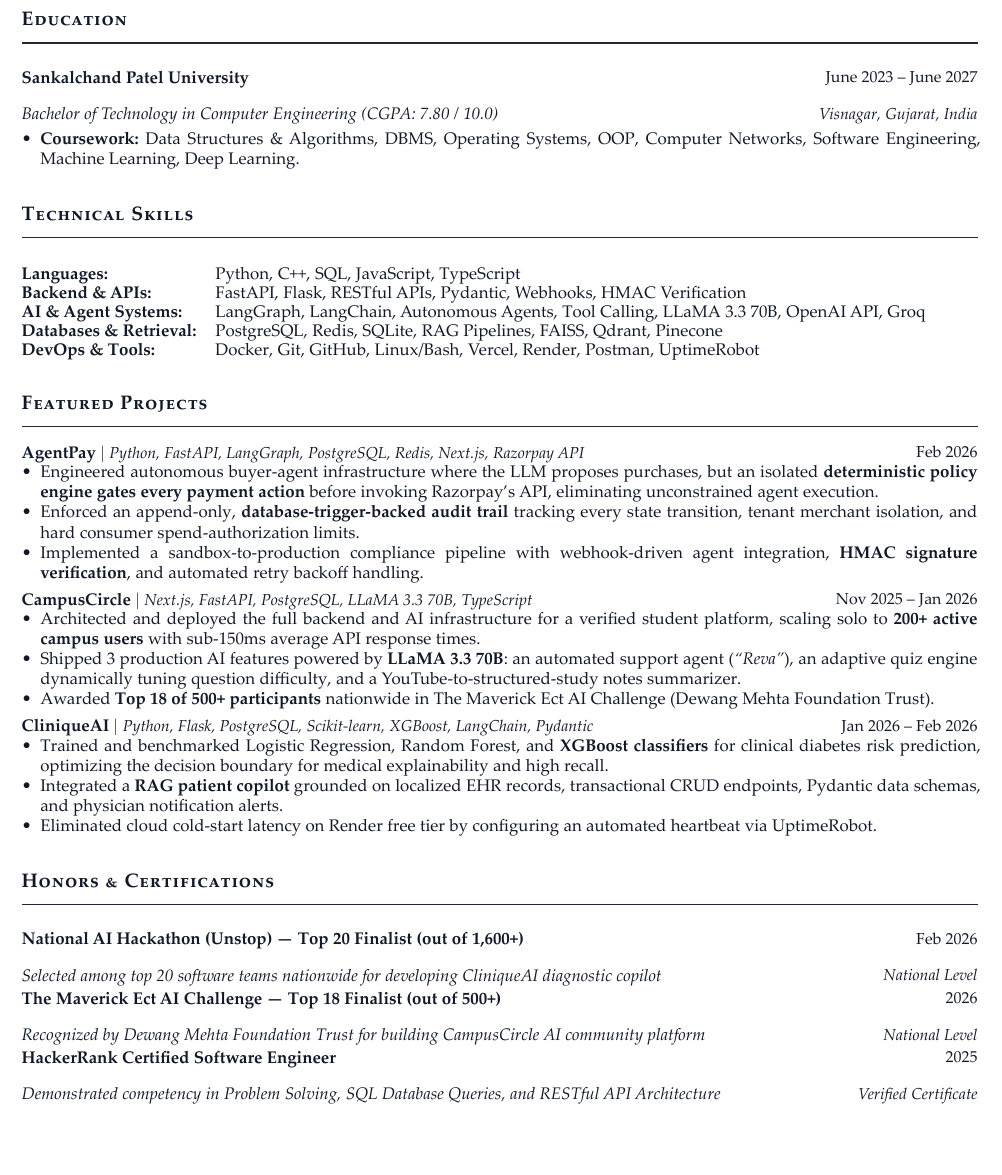
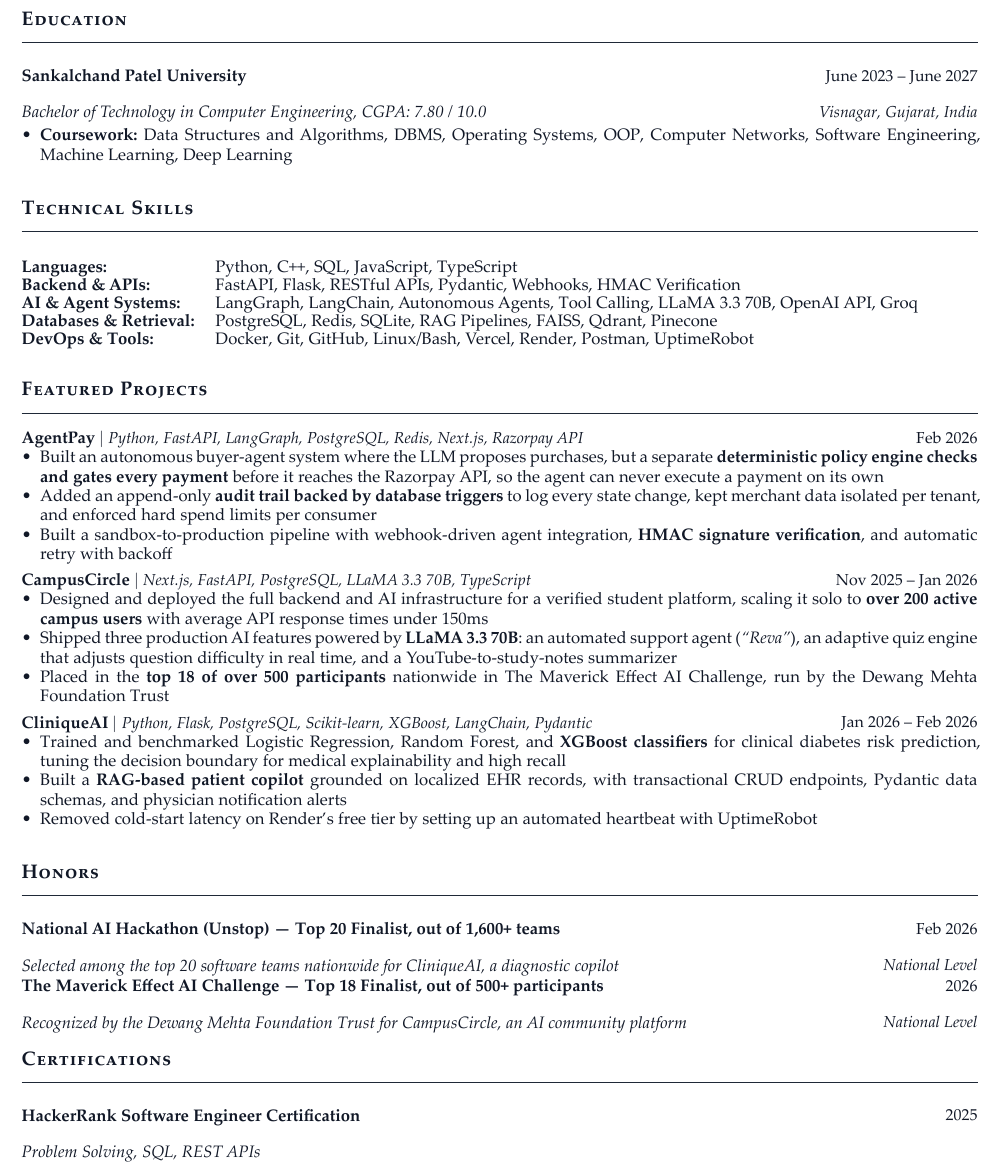
Before and after one commit to prempatel-ai/me, a Typst document (resume.typ, which reads resume.tex): part of the page, cut so that both start at the same text, the shorter picture padded with empty space. The pictures show the PDF file resume.pdf that the author committed with the source.

Commit message:
Update resume with user's LaTeX content, separate Honors and Certifications, and recompile 1-page PDF

```diff
--- a/resume.tex
+++ b/resume.tex
@@ -85,9 +85,9 @@
   \resumeSubHeadingListStart
     \resumeSubheading
       {Sankalchand Patel University}{Visnagar, Gujarat, India}
-      {Bachelor of Technology in Computer Engineering (CGPA: 7.80 / 10.0)}{June 2023 -- June 2027}
+      {Bachelor of Technology in Computer Engineering, CGPA: 7.80 / 10.0}{June 2023 -- June 2027}
       \resumeItemListStart
-        \resumeItem{\textbf{Coursework}: Data Structures \& Algorithms, DBMS, Operating Systems, OOP, Computer Networks, Software Engineering, Machine Learning, Deep Learning.}
+        \resumeItem{Coursework: Data Structures and Algorithms, DBMS, Operating Systems, OOP, Computer Networks, Software Engineering, Machine Learning, Deep Learning}
       \resumeItemListEnd
   \resumeSubHeadingListEnd
 
@@ -110,6 +110,5 @@
       \resumeProjectHeading
           {\textbf{AgentPay} $|$ \emph{Python, FastAPI, LangGraph, PostgreSQL, Redis, Next.js, Razorpay API}}{Feb 2026}
           \resumeItemListStart
-            \resumeItem{Engineered autonomous buyer-agent infrastructure where the LLM proposes purchases, but an isolated \textbf{deterministic policy engine gates every payment action} before invoking Razorpay's API, eliminating unconstrained agent execution.}
-            \resumeItem{Enforced an append-only, \textbf{database-trigger-backed audit trail} tracking every state transition, tenant merchant isolation, and hard consumer spend-authorization limits.}
-            \resumeItem{Implemented a sandbox-to-production compliance pipeline with webhook-driven agent integration, \textbf{HMAC signature verification}, and automated retry backoff handling.}
+            \resumeItem{Built an autonomous buyer-agent system where the LLM proposes purchases and a separate deterministic policy engine gates every payment before it reaches the Razorpay API}
+            \resumeItem{Logged every state change in an append-only audit trail backed by database triggers, with merchant data isolated per tenant and hard spend limits per consumer}
@@ -118,3 +118,6 @@
       \resumeProjectHeading
           {\textbf{CampusCircle} $|$ \emph{Next.js, FastAPI, PostgreSQL, LLaMA 3.3 70B, TypeScript}}{Nov 2025 -- Jan 2026}
           \resumeItemListStart
+            \resumeItem{Designed and deployed the full backend and AI infrastructure for a verified student platform, scaling it solo to over 200 active campus users with average API response times under 150ms}
+            \resumeItem{Shipped three production AI features on LLaMA 3.3 70B: an automated support agent ("Reva"), an adaptive quiz engine that adjusts question difficulty in real time, and a YouTube-to-study-notes summarizer}
+            \resumeItem{Placed in the top 18 of over 500 participants nationwide in The Maverick Effect AI Challenge, run by the Dewang Mehta Foundation Trust}
@@ -126,19 +126,19 @@
       \resumeProjectHeading
           {\textbf{CliniqueAI} $|$ \emph{Python, Flask, PostgreSQL, Scikit-learn, XGBoost, LangChain, Pydantic}}{Jan 2026 -- Feb 2026}
           \resumeItemListStart
-            \resumeItem{Trained and benchmarked Logistic Regression, Random Forest, and \textbf{XGBoost classifiers} for clinical diabetes risk prediction, optimizing the decision boundary for medical explainability and high recall.}
-            \resumeItem{Integrated a \textbf{RAG patient copilot} grounded on localized EHR records, transactional CRUD endpoints, Pydantic data schemas, and physician notification alerts.}
-            \resumeItem{Eliminated cloud cold-start latency on Render free tier by configuring an automated heartbeat via UptimeRobot.}
+            \resumeItem{Trained and benchmarked Logistic Regression, Random Forest, and XGBoost classifiers for clinical diabetes risk prediction, tuning the decision boundary for explainability and high recall}
+            \resumeItem{Built a RAG-based patient copilot grounded on localized EHR records, with transactional CRUD endpoints, Pydantic data schemas, and physician notification alerts}
+            \resumeItem{Removed cold-start latency on Render's free tier by setting up an automated heartbeat with UptimeRobot}
           \resumeItemListEnd
 
     \resumeSubHeadingListEnd
 
-% ---------- HONORS & CERTIFICATIONS ----------
-\section{Honors \& Certifications}
+% ---------- HONORS ----------
+\section{Honors}
  \resumeSubHeadingListStart
     \resumeSubheading
-      {National AI Hackathon (Unstop) --- Top 20 Finalist (out of 1,600+)}{National Level}
-      {Selected among top 20 software teams nationwide for developing CliniqueAI diagnostic copilot}{Feb 2026}
+      {National AI Hackathon (Unstop) --- Top 20 Finalist, out of 1,600+ teams}{National Level}
+      {Selected among the top 20 software teams nationwide for CliniqueAI, a diagnostic copilot}{Feb 2026}
     \resumeSubheading
-      {The Maverick Ect AI Challenge --- Top 18 Finalist (out of 500+)}{National Level}
-      {Recognized by Dewang Mehta Foundation Trust for building CampusCircle AI community platform}{2026}
+      {The Maverick Effect AI Challenge --- Top 18 Finalist, out of 500+ participants}{National Level}
+      {Recognized by the Dewang Mehta Foundation Trust for CampusCircle, an AI community platform}{2026}
@@ -147,4 +151,5 @@
-      {Demonstrated competency in Problem Solving, SQL Database Queries, and RESTful API Architecture}{2025}
+      {HackerRank Software Engineer Certification}{2025}
+      {Problem Solving, SQL, REST APIs}{}
  \resumeSubHeadingListEnd
 
 \end{document}
--- a/resume.typ
+++ b/resume.typ
@@ -86,11 +88,11 @@
 #entry(
   "Sankalchand Patel University",
   "June 2023 – June 2027",
-  "Bachelor of Technology in Computer Engineering (CGPA: 7.80 / 10.0)",
+  "Bachelor of Technology in Computer Engineering, CGPA: 7.80 / 10.0",
   "Visnagar, Gujarat, India"
 )
 #bullets(
-  [*Coursework:* Data Structures & Algorithms, DBMS, Operating Systems, OOP, Computer Networks, Software Engineering, Machine Learning, Deep Learning.],
+  [*Coursework:* Data Structures and Algorithms, DBMS, Operating Systems, OOP, Computer Networks, Software Engineering, Machine Learning, Deep Learning],
 )
 
 // -------------------------------------------------------------------------
@@ -115,6 +117,5 @@
 
 #project("AgentPay", "Python, FastAPI, LangGraph, PostgreSQL, Redis, Next.js, Razorpay API", "Feb 2026")
 #bullets(
-  [Engineered autonomous buyer-agent infrastructure where the LLM proposes purchases, but an isolated *deterministic policy engine gates every payment action* before invoking Razorpay's API, eliminating unconstrained agent execution.],
-  [Enforced an append-only, *database-trigger-backed audit trail* tracking every state transition, tenant merchant isolation, and hard consumer spend-authorization limits.],
-  [Implemented a sandbox-to-production compliance pipeline with webhook-driven agent integration, *HMAC signature verification*, and automated retry backoff handling.],
+  [Built an autonomous buyer-agent system where the LLM proposes purchases, but a separate *deterministic policy engine checks and gates every payment* before it reaches the Razorpay API, so the agent can never execute a payment on its own],
+  [Added an append-only *audit trail backed by database triggers* to log every state change, kept merchant data isolated per tenant, and enforced hard spend limits per consumer],
@@ -127,32 +127,39 @@
-  [Awarded *Top 18 of 500+ participants* nationwide in The Maverick Ect AI Challenge (Dewang Mehta Foundation Trust).],
+  [Designed and deployed the full backend and AI infrastructure for a verified student platform, scaling it solo to *over 200 active campus users* with average API response times under 150ms],
+  [Shipped three production AI features powered by *LLaMA 3.3 70B*: an automated support agent (_"Reva"_), an adaptive quiz engine that adjusts question difficulty in real time, and a YouTube-to-study-notes summarizer],
+  [Placed in the *top 18 of over 500 participants* nationwide in The Maverick Effect AI Challenge, run by the Dewang Mehta Foundation Trust],
 )
 
 #project("CliniqueAI", "Python, Flask, PostgreSQL, Scikit-learn, XGBoost, LangChain, Pydantic", "Jan 2026 – Feb 2026")
 #bullets(
-  [Trained and benchmarked Logistic Regression, Random Forest, and *XGBoost classifiers* for clinical diabetes risk prediction, optimizing the decision boundary for medical explainability and high recall.],
-  [Integrated a *RAG patient copilot* grounded on localized EHR records, transactional CRUD endpoints, Pydantic data schemas, and physician notification alerts.],
-  [Eliminated cloud cold-start latency on Render free tier by configuring an automated heartbeat via UptimeRobot.],
+  [Trained and benchmarked Logistic Regression, Random Forest, and *XGBoost classifiers* for clinical diabetes risk prediction, tuning the decision boundary for medical explainability and high recall],
+  [Built a *RAG-based patient copilot* grounded on localized EHR records, with transactional CRUD endpoints, Pydantic data schemas, and physician notification alerts],
+  [Removed cold-start latency on Render's free tier by setting up an automated heartbeat with UptimeRobot],
 )
 
 // -------------------------------------------------------------------------
-// HONORS & CERTIFICATIONS
+// HONORS
 // -------------------------------------------------------------------------
-#section("Honors & Certifications")
+#section("Honors")
 #entry(
-  "National AI Hackathon (Unstop) — Top 20 Finalist (out of 1,600+)",
+  "National AI Hackathon (Unstop) — Top 20 Finalist, out of 1,600+ teams",
   "Feb 2026",
-  "Selected among top 20 software teams nationwide for developing CliniqueAI diagnostic copilot",
+  "Selected among the top 20 software teams nationwide for CliniqueAI, a diagnostic copilot",
   "National Level"
 )
 #entry(
-  "The Maverick Ect AI Challenge — Top 18 Finalist (out of 500+)",
+  "The Maverick Effect AI Challenge — Top 18 Finalist, out of 500+ participants",
   "2026",
-  "Recognized by Dewang Mehta Foundation Trust for building CampusCircle AI community platform",
+  "Recognized by the Dewang Mehta Foundation Trust for CampusCircle, an AI community platform",
   "National Level"
 )
+
+// -------------------------------------------------------------------------
+// CERTIFICATIONS
+// -------------------------------------------------------------------------
+#section("Certifications")
 #entry(
-  "HackerRank Certified Software Engineer",
+  "HackerRank Software Engineer Certification",
   "2025",
-  "Demonstrated competency in Problem Solving, SQL Database Queries, and RESTful API Architecture",
-  "Verified Certificate"
+  "Problem Solving, SQL, REST APIs",
+  ""
 )
```
Also changed, not shown: Premkumar_Patel_Resume.pdf, resume.pdf, resume.tex (28 more changed lines), resume.typ (35 more changed lines).
